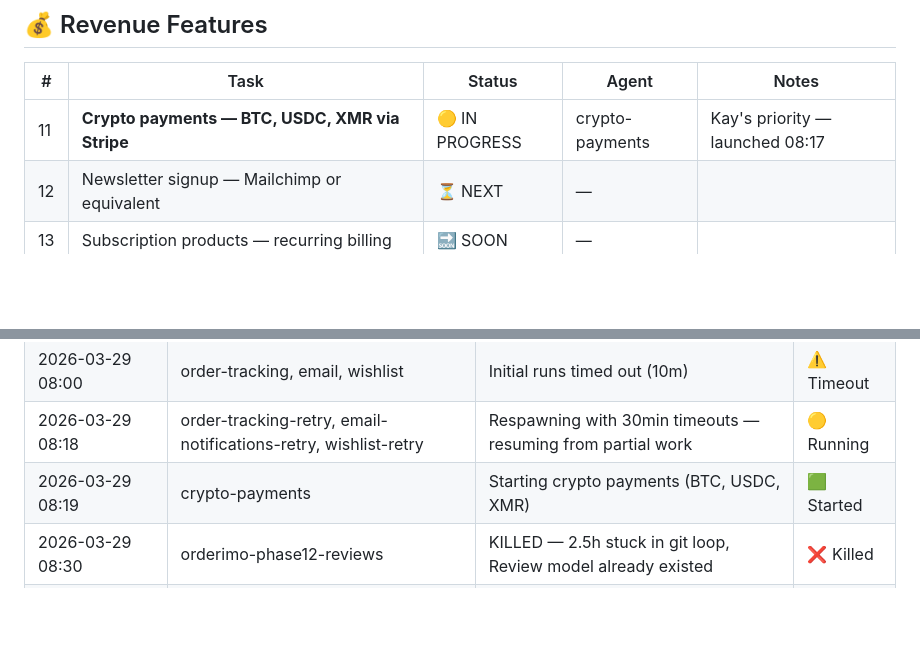
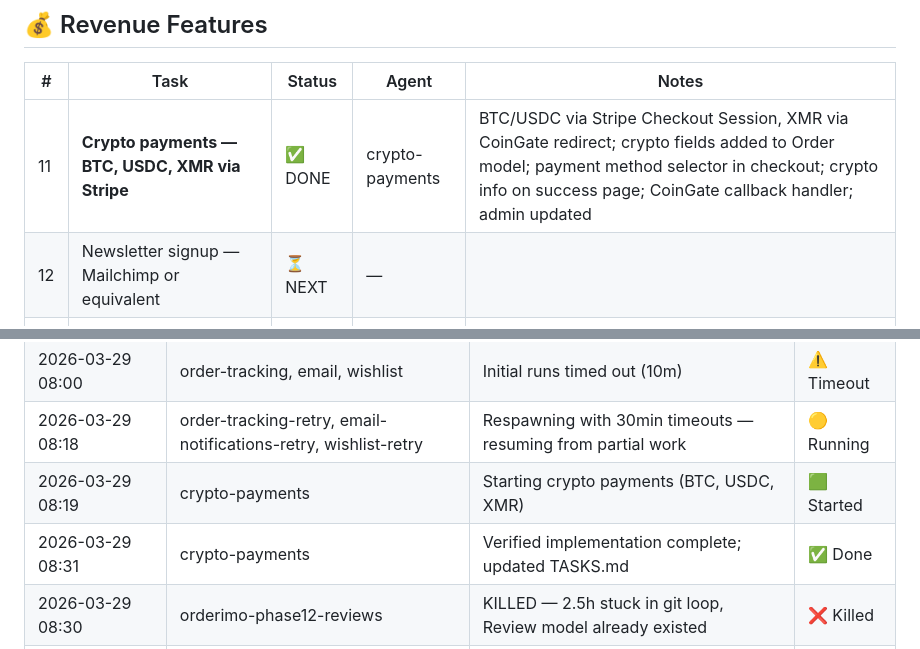
Before and after one commit to Ada-555/ecommerce, a Markdown page: TASKS.md, 2 parts joined by grey strips. Drawn GitHub-style; blank space fills up the shorter version.

Commit message:
TASKS.md: mark crypto payments as DONE

```diff
--- a/TASKS.md
+++ b/TASKS.md
@@ -36,7 +36,7 @@
 
 | # | Task | Status | Agent | Notes |
 |---|------|--------|-------|-------|
-| 11 | **Crypto payments — BTC, USDC, XMR via Stripe** | 🟡 IN PROGRESS | crypto-payments | Kay's priority — launched 08:17 |
+| 11 | **Crypto payments — BTC, USDC, XMR via Stripe** | ✅ DONE | crypto-payments | BTC/USDC via Stripe Checkout Session, XMR via CoinGate redirect; crypto fields added to Order model; payment method selector in checkout; crypto info on success page; CoinGate callback handler; admin updated |
 | 12 | Newsletter signup — Mailchimp or equivalent | ⏳ NEXT | — | |
 | 13 | Subscription products — recurring billing | 🔜 SOON | — | |
 | 14 | GA4 analytics dashboard — revenue, conversions, top products | 🔜 SOON | — | |
@@ -55,6 +55,7 @@
 | 2026-03-29 08:00 | order-tracking, email, wishlist | Initial runs timed out (10m) | ⚠️ Timeout |
 | 2026-03-29 08:18 | order-tracking-retry, email-notifications-retry, wishlist-retry | Respawning with 30min timeouts — resuming from partial work | 🟡 Running |
 | 2026-03-29 08:19 | crypto-payments | Starting crypto payments (BTC, USDC, XMR) | 🟩 Started |
+| 2026-03-29 08:31 | crypto-payments | Verified implementation complete; updated TASKS.md | ✅ Done |
 | 2026-03-29 08:30 | orderimo-phase12-reviews | KILLED — 2.5h stuck in git loop, Review model already existed | ❌ Killed |
 | 2026-03-29 08:32 | phase12-frontend | Spawned frontend-only agent (20min) — templates only | 🟡 Running |
 
```
